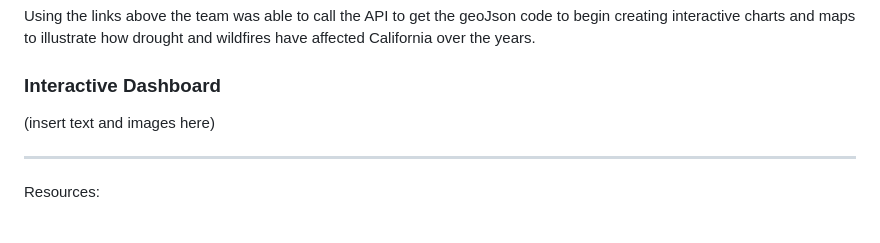
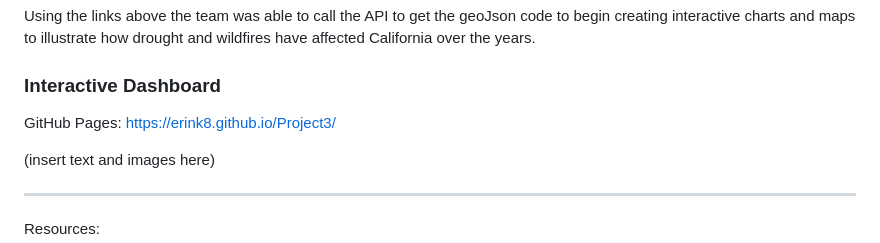
Before and after one commit to Erink8/Project3, a Markdown page: README.md, the part around the change. Drawn GitHub-style; blank space fills up the shorter version.

```diff
--- a/README.md
+++ b/README.md
@@ -73,7 +73,7 @@ Using the links above the team was able to call the API to get the geoJson code
 
 
 ### Interactive Dashboard
-
+GitHub Pages: https://erink8.github.io/Project3/
 
 (insert text and images here)
 
```
